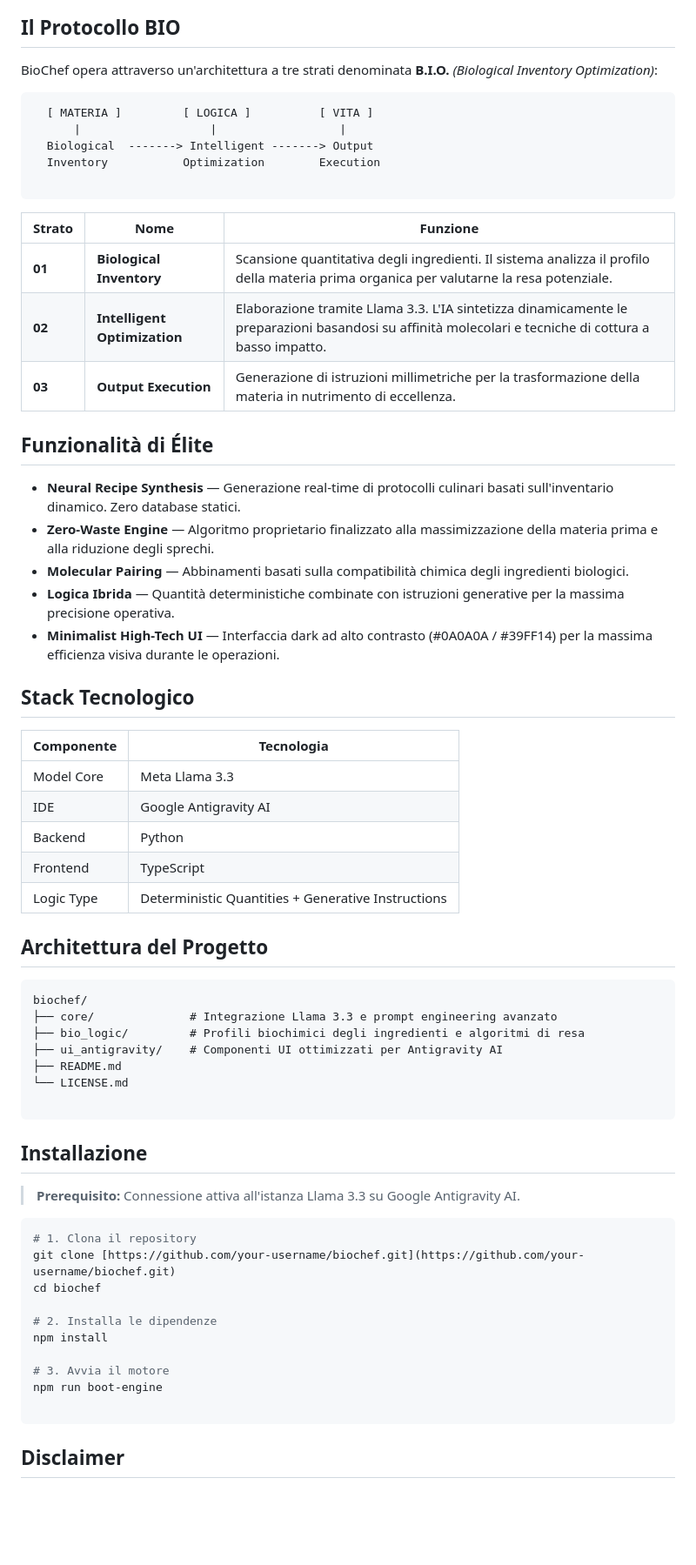
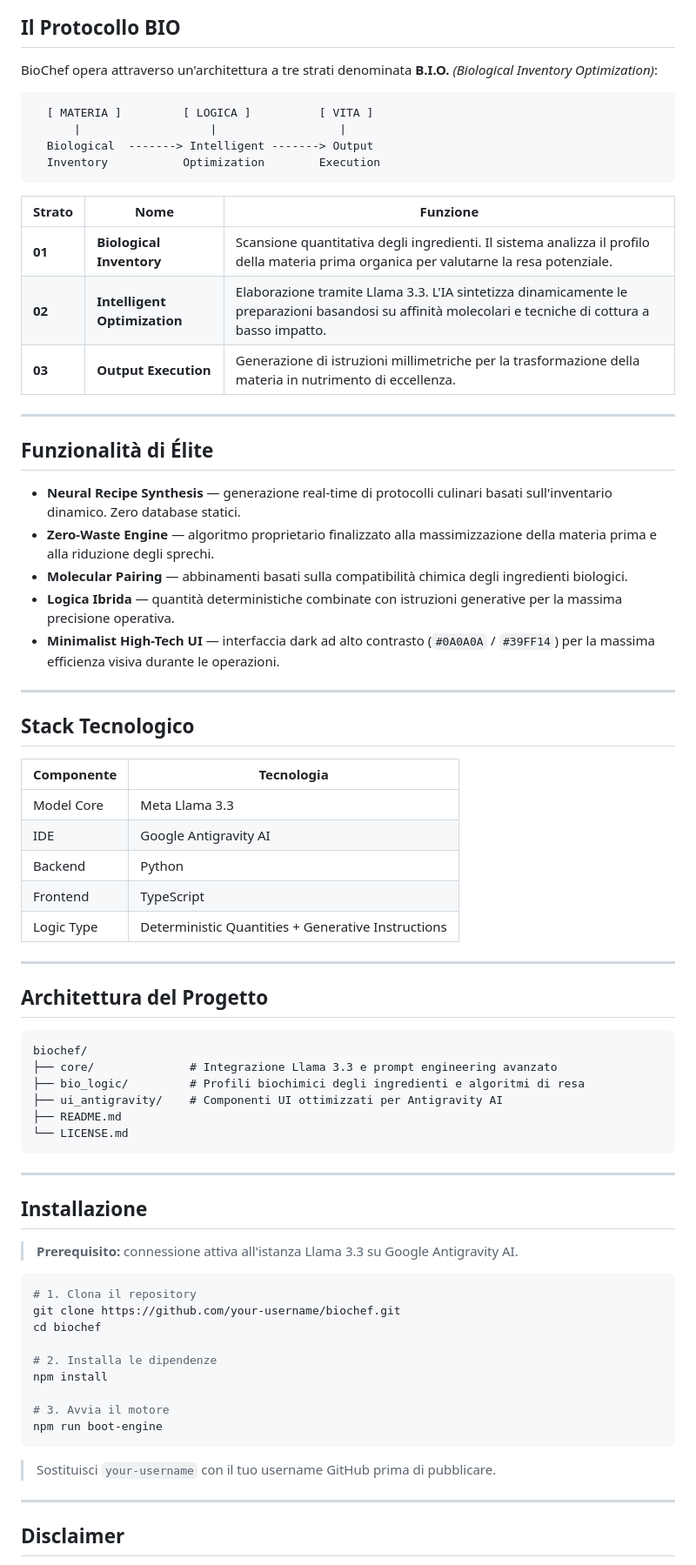
Before and after one commit to LonDave/biochef_app, a Markdown page: README.md, the part around one of its changes. Shown at 87% size. GitHub-like rendering; blank space fills up the shorter version.

````diff
--- a/README.md
+++ b/README.md
@@ -40,48 +40,63 @@ A differenza dei classici ricettari digitali, BioChef **non attinge da un databa
 
 BioChef opera attraverso un'architettura a tre strati denominata **B.I.O.** *(Biological Inventory Optimization)*:
 
-```text
+```
   [ MATERIA ]         [ LOGICA ]          [ VITA ]
       |                   |                  |
   Biological  -------> Intelligent -------> Output
   Inventory           Optimization        Execution
+```
 
-```
 | Strato | Nome | Funzione |
-|---|---|---|
+|--------|------|----------|
 | **01** | **Biological Inventory** | Scansione quantitativa degli ingredienti. Il sistema analizza il profilo della materia prima organica per valutarne la resa potenziale. |
 | **02** | **Intelligent Optimization** | Elaborazione tramite Llama 3.3. L'IA sintetizza dinamicamente le preparazioni basandosi su affinità molecolari e tecniche di cottura a basso impatto. |
 | **03** | **Output Execution** | Generazione di istruzioni millimetriche per la trasformazione della materia in nutrimento di eccellenza. |
+
+---
+
 ## Funzionalità di Élite
- * **Neural Recipe Synthesis** — Generazione real-time di protocolli culinari basati sull'inventario dinamico. Zero database statici.
- * **Zero-Waste Engine** — Algoritmo proprietario finalizzato alla massimizzazione della materia prima e alla riduzione degli sprechi.
- * **Molecular Pairing** — Abbinamenti basati sulla compatibilità chimica degli ingredienti biologici.
- * **Logica Ibrida** — Quantità deterministiche combinate con istruzioni generative per la massima precisione operativa.
- * **Minimalist High-Tech UI** — Interfaccia dark ad alto contrasto (#0A0A0A / #39FF14) per la massima efficienza visiva durante le operazioni.
+
+- **Neural Recipe Synthesis** — generazione real-time di protocolli culinari basati sull'inventario dinamico. Zero database statici.
+- **Zero-Waste Engine** — algoritmo proprietario finalizzato alla massimizzazione della materia prima e alla riduzione degli sprechi.
+- **Molecular Pairing** — abbinamenti basati sulla compatibilità chimica degli ingredienti biologici.
+- **Logica Ibrida** — quantità deterministiche combinate con istruzioni generative per la massima precisione operativa.
+- **Minimalist High-Tech UI** — interfaccia dark ad alto contrasto (`#0A0A0A` / `#39FF14`) per la massima efficienza visiva durante le operazioni.
+
+---
+
 ## Stack Tecnologico
+
 | Componente | Tecnologia |
-|---|---|
+|------------|------------|
 | Model Core | Meta Llama 3.3 |
 | IDE | Google Antigravity AI |
 | Backend | Python |
 | Frontend | TypeScript |
 | Logic Type | Deterministic Quantities + Generative Instructions |
+
+---
+
 ## Architettura del Progetto
-```text
+
+```
 biochef/
 ├── core/              # Integrazione Llama 3.3 e prompt engineering avanzato
 ├── bio_logic/         # Profili biochimici degli ingredienti e algoritmi di resa
 ├── ui_antigravity/    # Componenti UI ottimizzati per Antigravity AI
 ├── README.md
 └── LICENSE.md
+```
 
-```
+---
+
 ## Installazione
-> **Prerequisito:** Connessione attiva all'istanza Llama 3.3 su Google Antigravity AI.
->
+
+> **Prerequisito:** connessione attiva all'istanza Llama 3.3 su Google Antigravity AI.
+
 ```bash
 # 1. Clona il repository
-git clone [https://github.com/your-username/biochef.git](https://github.com/your-username/biochef.git)
+git clone https://github.com/your-username/biochef.git
 cd biochef
 
 # 2. Installa le dipendenze
@@ -89,6 +104,10 @@ npm install
 
 # 3. Avvia il motore
 npm run boot-engine
+```
 
-```
+> Sostituisci `your-username` con il tuo username GitHub prima di pubblicare.
+
+---
+
 ## Disclaimer
````
Also changed, not shown: other parts of README.md (+18 -11 lines).
